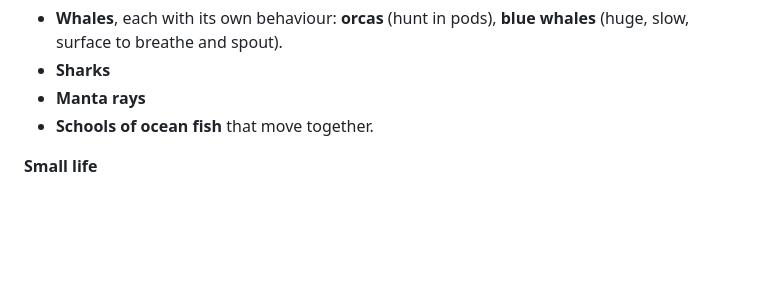
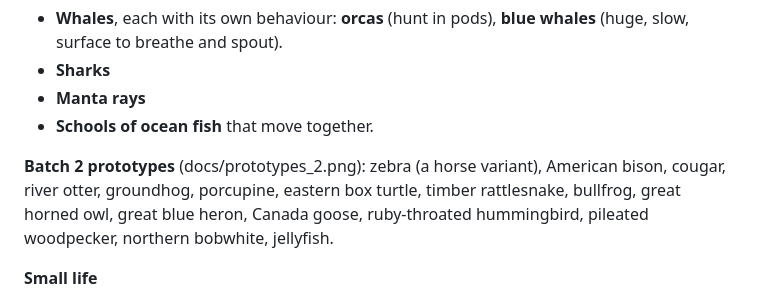
Before and after one commit to selenoyl/RyanCraft, a Markdown page: ROADMAP.md, the part around the change. Rendered like a GitHub page; blank space fills up the shorter version.

```diff
--- a/ROADMAP.md
+++ b/ROADMAP.md
@@ -29,6 +29,10 @@ Ideas queued for later, roughly grouped. Nothing here is built yet.
 - **Sharks**
 - **Manta rays**
 - **Schools of ocean fish** that move together.
+
+**Batch 2 prototypes** (docs/prototypes_2.png): zebra (a horse variant), American bison, cougar, river otter, groundhog,
+porcupine, eastern box turtle, timber rattlesnake, bullfrog, great horned owl, great blue heron, Canada goose,
+ruby-throated hummingbird, pileated woodpecker, northern bobwhite, jellyfish.
 
 **Small life**
 - **Butterflies**: many species like the tropical fish (wing patterns x colours); 20 eastern species prototyped in docs/butterflies.png
```
Also changed, not shown: docs/prototypes_2.png (added), 1 other file.
